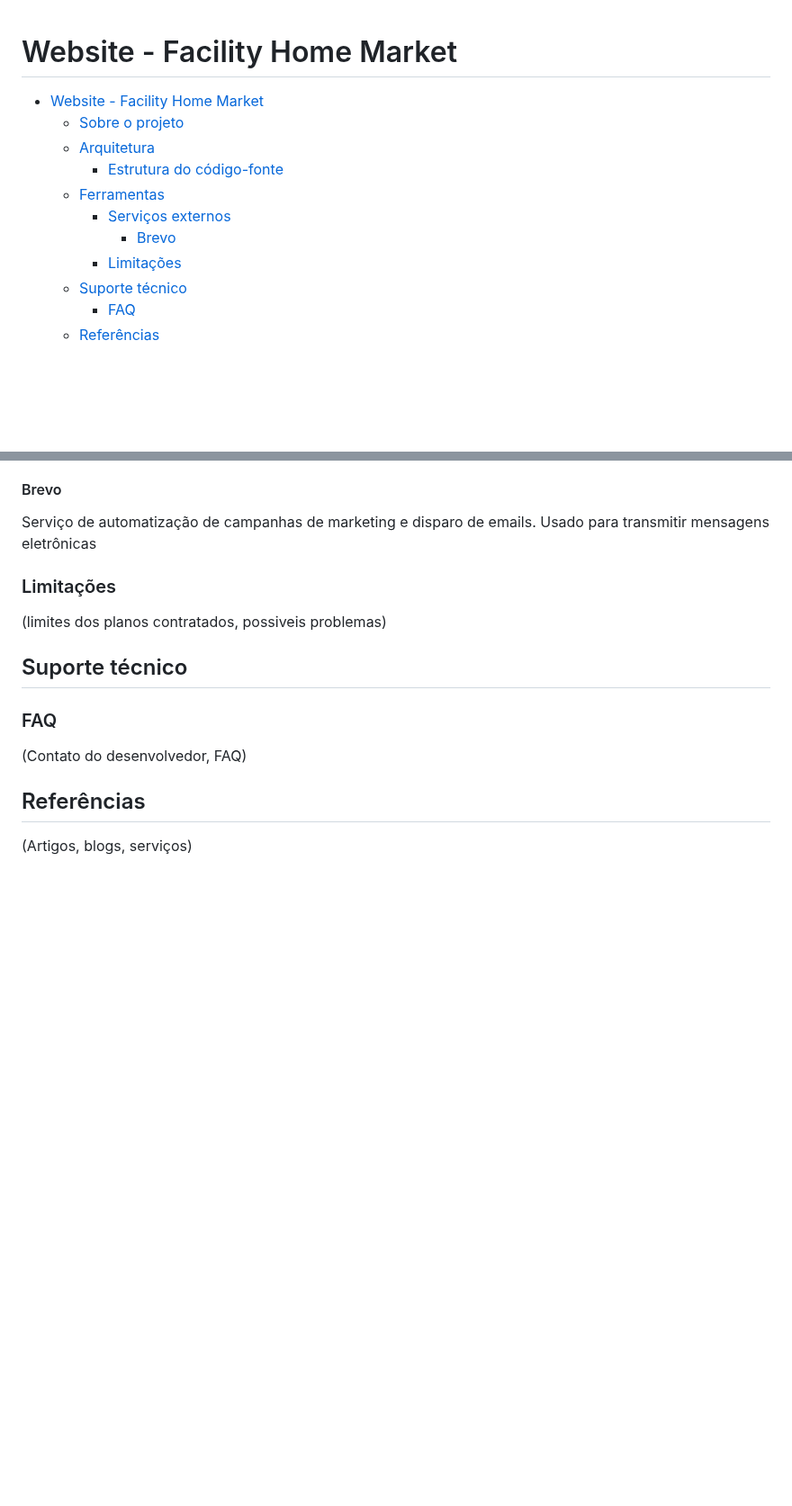
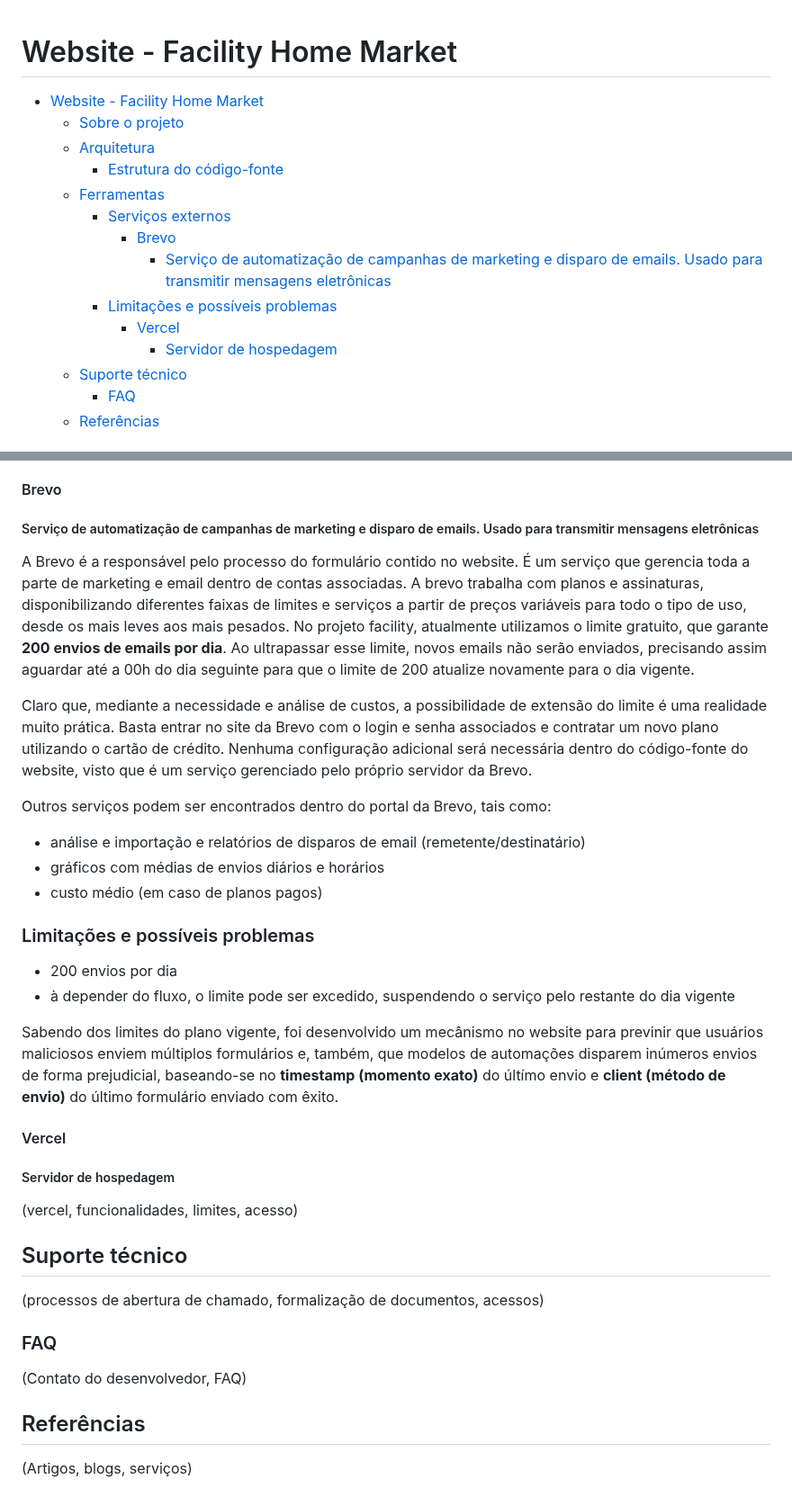
Before and after one commit to core-emanid/facility-home-market, a Markdown page: README.md, 2 parts joined by grey strips. Shown at 90% size. Drawn GitHub-style; blank space fills up the shorter version.

```diff
--- a/README.md
+++ b/README.md
@@ -1,5 +1,4 @@
 # Website - Facility Home Market
-
 
 - [Website - Facility Home Market](#website---facility-home-market)
   - [Sobre o projeto](#sobre-o-projeto)
@@ -8,7 +7,10 @@
   - [Ferramentas](#ferramentas)
     - [Serviços externos](#serviços-externos)
       - [Brevo](#brevo)
-    - [Limitações](#limitações)
+        - [Serviço de automatização de campanhas de marketing e disparo de emails. Usado para transmitir mensagens eletrônicas](#serviço-de-automatização-de-campanhas-de-marketing-e-disparo-de-emails-usado-para-transmitir-mensagens-eletrônicas)
+    - [Limitações e possíveis problemas](#limitações-e-possíveis-problemas)
+      - [Vercel](#vercel)
+        - [Servidor de hospedagem](#servidor-de-hospedagem)
   - [Suporte técnico](#suporte-técnico)
     - [FAQ](#faq)
   - [Referências](#referências)
@@ -89,13 +108,28 @@ Raiz do repositório
 
 #### Brevo
-Serviço de automatização de campanhas de marketing e disparo de emails. Usado para transmitir mensagens eletrônicas
+##### Serviço de automatização de campanhas de marketing e disparo de emails. Usado para transmitir mensagens eletrônicas
 
+A Brevo é a responsável pelo processo do formulário contido no website. É um serviço que gerencia toda a parte de marketing e email dentro de contas associadas. A brevo trabalha com planos e assinaturas, disponibilizando diferentes faixas de limites e serviços a partir de preços variáveis para todo o tipo de uso, desde os mais leves aos mais pesados. No projeto facility, atualmente utilizamos o limite gratuito, que garante **200 envios de emails por dia**. Ao ultrapassar esse limite, novos emails não serão enviados, precisando assim aguardar até a 00h do dia seguinte para que o limite de 200 atualize novamente para o dia vigente.
 
-### Limitações
-(limites dos planos contratados, possiveis problemas)
+Claro que, mediante a necessidade e análise de custos, a possibilidade de extensão do limite é uma realidade muito prática. Basta entrar no site da Brevo com o login e senha associados e contratar um novo plano utilizando o cartão de crédito. Nenhuma configuração adicional será necessária dentro do código-fonte do website, visto que é um serviço gerenciado pelo próprio servidor da Brevo.
+
+Outros serviços podem ser encontrados dentro do portal da Brevo, tais como:
+- análise e importação e relatórios de disparos de email (remetente/destinatário)
+- gráficos com médias de envios diários e horários
+- custo médio (em caso de planos pagos)
+
+### Limitações e possíveis problemas
+- 200 envios por dia
+- à depender do fluxo, o limite pode ser excedido, suspendendo o serviço pelo restante do dia vigente
+
+Sabendo dos limites do plano vigente, foi desenvolvido um mecânismo no website para previnir que usuários maliciosos enviem múltiplos formulários e, também, que modelos de automações disparem inúmeros envios de forma prejudicial, baseando-se no **timestamp (momento exato)** do últímo envio e **client (método de envio)** do último formulário enviado com êxito.
+
+#### Vercel
+##### Servidor de hospedagem
+(vercel, funcionalidades, limites, acesso)
 
 ## Suporte técnico
-
+(processos de abertura de chamado, formalização de documentos, acessos)
 
 ### FAQ
 (Contato do desenvolvedor, FAQ)
```
Also changed, not shown: other parts of README.md (+26 -9 lines).
